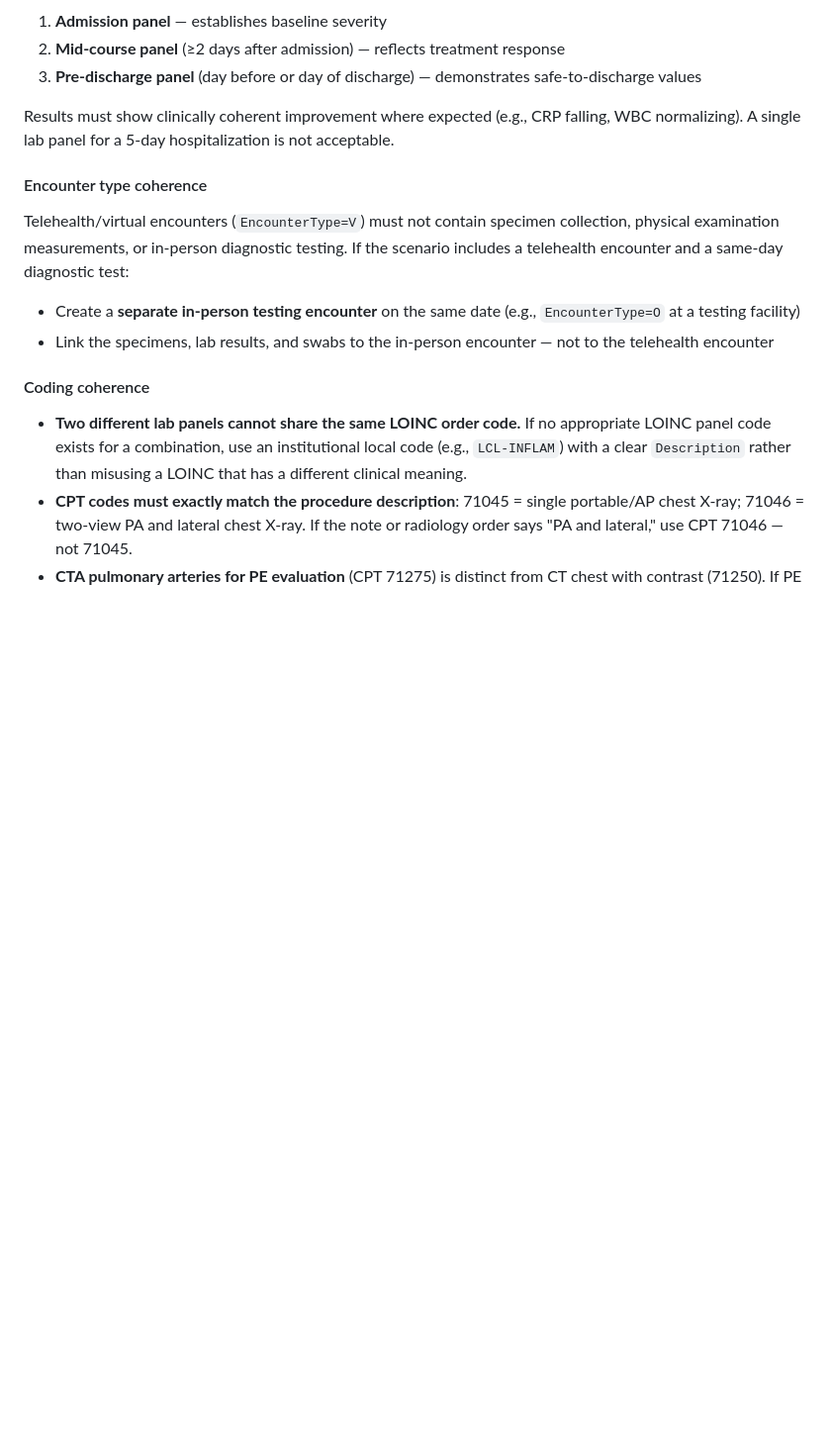
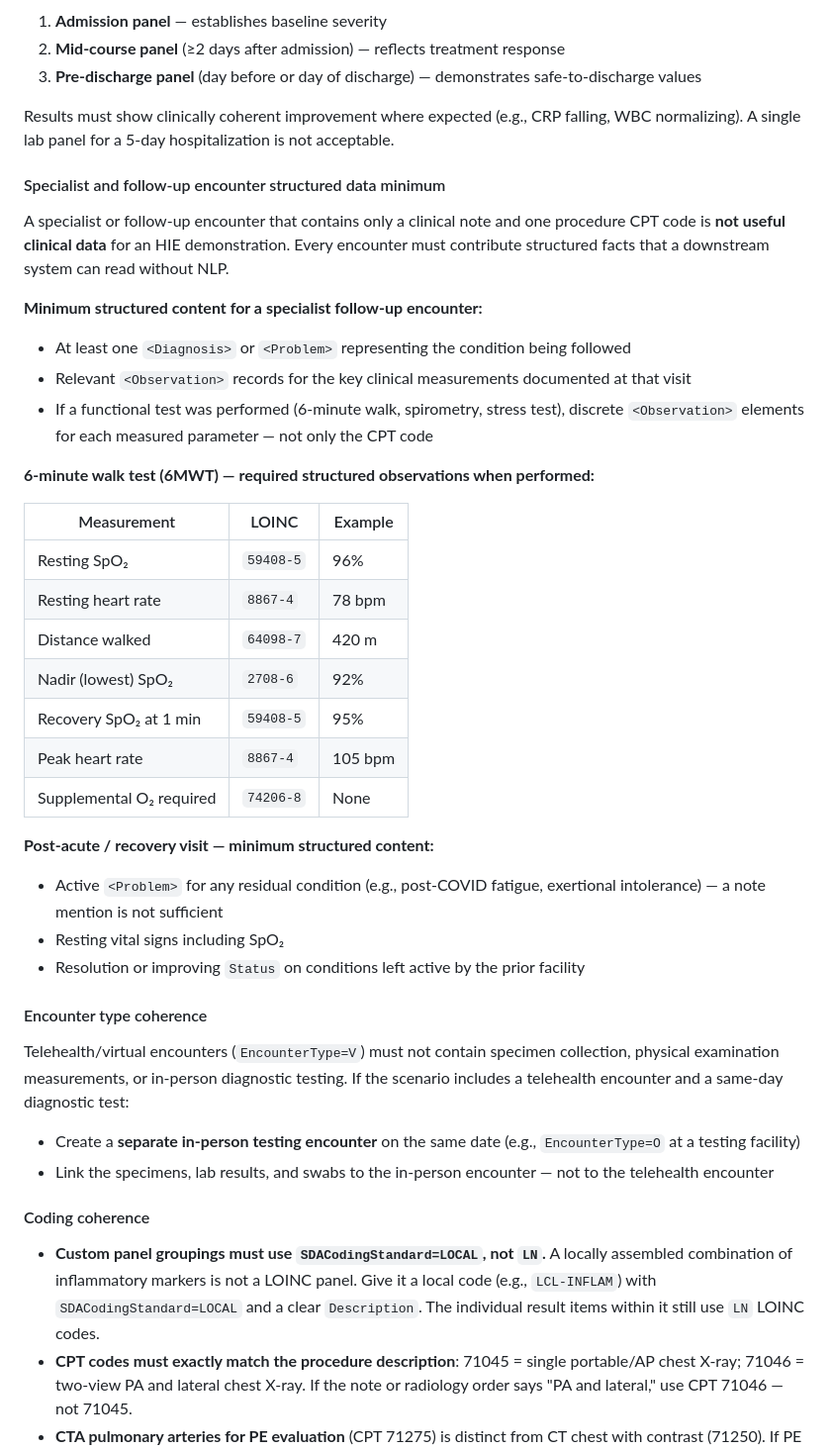
Before and after one commit to poindext/sda-generator, a Markdown page: .claude/commands/generate-sda3.md, the part around one of its changes. Shown at 99% size. Rendered like a GitHub page; blank space fills up the shorter version.

```diff
--- a/.claude/commands/generate-sda3.md
+++ b/.claude/commands/generate-sda3.md
@@ -1144,6 +1201,32 @@ For inpatient stays, generate **at minimum three lab snapshots**:
 
 Results must show clinically coherent improvement where expected (e.g., CRP falling, WBC normalizing). A single lab panel for a 5-day hospitalization is not acceptable.
 
+#### Specialist and follow-up encounter structured data minimum
+
+A specialist or follow-up encounter that contains only a clinical note and one procedure CPT code is **not useful clinical data** for an HIE demonstration. Every encounter must contribute structured facts that a downstream system can read without NLP.
+
+**Minimum structured content for a specialist follow-up encounter:**
+- At least one `<Diagnosis>` or `<Problem>` representing the condition being followed
+- Relevant `<Observation>` records for the key clinical measurements documented at that visit
+- If a functional test was performed (6-minute walk, spirometry, stress test), discrete `<Observation>` elements for each measured parameter — not only the CPT code
+
+**6-minute walk test (6MWT) — required structured observations when performed:**
+
+| Measurement | LOINC | Example |
+|---|---|---|
+| Resting SpO₂ | `59408-5` | 96% |
+| Resting heart rate | `8867-4` | 78 bpm |
+| Distance walked | `64098-7` | 420 m |
+| Nadir (lowest) SpO₂ | `2708-6` | 92% |
+| Recovery SpO₂ at 1 min | `59408-5` | 95% |
+| Peak heart rate | `8867-4` | 105 bpm |
+| Supplemental O₂ required | `74206-8` | None |
+
+**Post-acute / recovery visit — minimum structured content:**
+- Active `<Problem>` for any residual condition (e.g., post-COVID fatigue, exertional intolerance) — a note mention is not sufficient
+- Resting vital signs including SpO₂
+- Resolution or improving `Status` on conditions left active by the prior facility
+
 #### Encounter type coherence
 
 Telehealth/virtual encounters (`EncounterType=V`) must not contain specimen collection, physical examination measurements, or in-person diagnostic testing. If the scenario includes a telehealth encounter and a same-day diagnostic test:
@@ -1152,7 +1235,7 @@ Telehealth/virtual encounters (`EncounterType=V`) must not contain specimen coll
 
 #### Coding coherence
 
-- **Two different lab panels cannot share the same LOINC order code.** If no appropriate LOINC panel code exists for a combination, use an institutional local code (e.g., `LCL-INFLAM`) with a clear `Description` rather than misusing a LOINC that has a different clinical meaning.
+- **Custom panel groupings must use `SDACodingStandard=LOCAL`, not `LN`.** A locally assembled combination of inflammatory markers is not a LOINC panel. Give it a local code (e.g., `LCL-INFLAM`) with `SDACodingStandard=LOCAL` and a clear `Description`. The individual result items within it still use `LN` LOINC codes.
 - **CPT codes must exactly match the procedure description**: 71045 = single portable/AP chest X-ray; 71046 = two-view PA and lateral chest X-ray. If the note or radiology order says "PA and lateral," use CPT 71046 — not 71045.
 - **CTA pulmonary arteries for PE evaluation** (CPT 71275) is distinct from CT chest with contrast (71250). If PE evaluation is explicitly part of the reason for the study, order and code CTA pulmonary arteries — not generic CT chest with contrast.
 
```
Also changed, not shown: other parts of .claude/commands/generate-sda3.md (+58 -1 lines).
